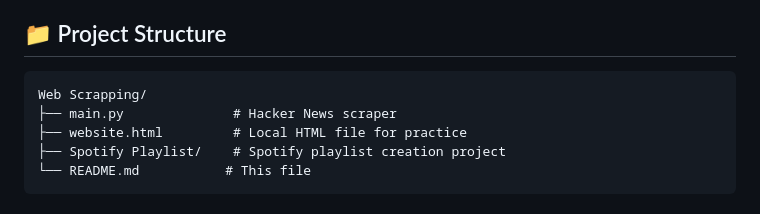
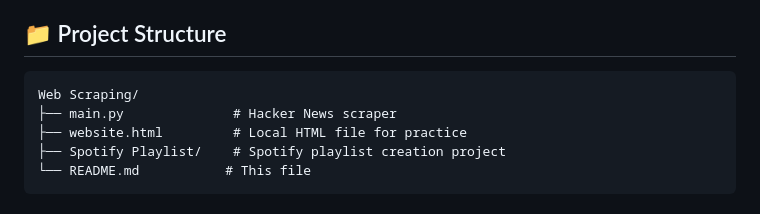
Before and after one commit to pritu761/Python_Projects_1, a Markdown page: Web Scrapping/README.md, the part around the change. Drawn GitHub-style.

Commit message:
Update Web Scrapping/README.md
Co-authored-by: Copilot <175728472+Copilot@users.noreply.github.com>

````diff
--- a/Web Scrapping/README.md
+++ b/Web Scrapping/README.md
@@ -9,7 +9,7 @@ This directory contains multiple web scraping projects that showcase different a
 ## 📁 Project Structure
 
 ```
-Web Scrapping/
+Web Scraping/
 ├── main.py              # Hacker News scraper
 ├── website.html         # Local HTML file for practice
 ├── Spotify Playlist/    # Spotify playlist creation project
````
